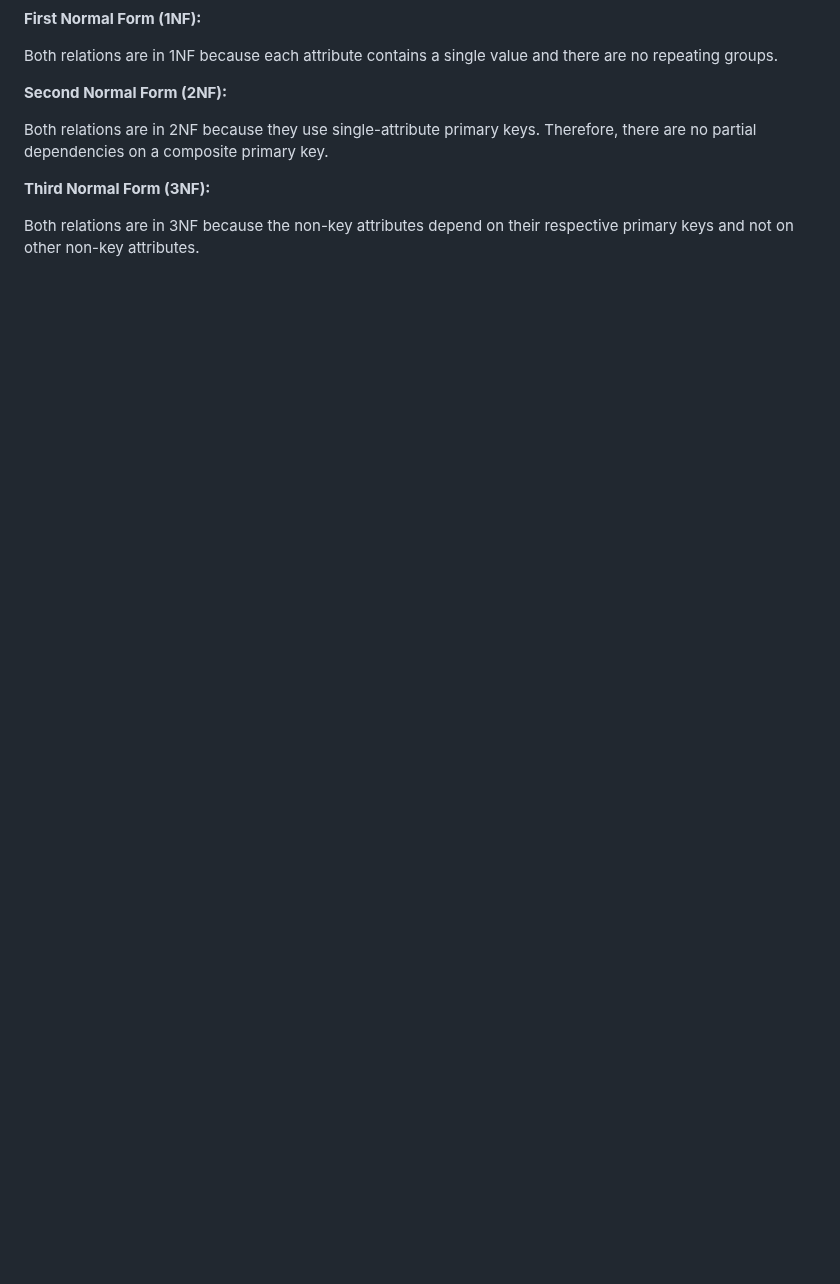
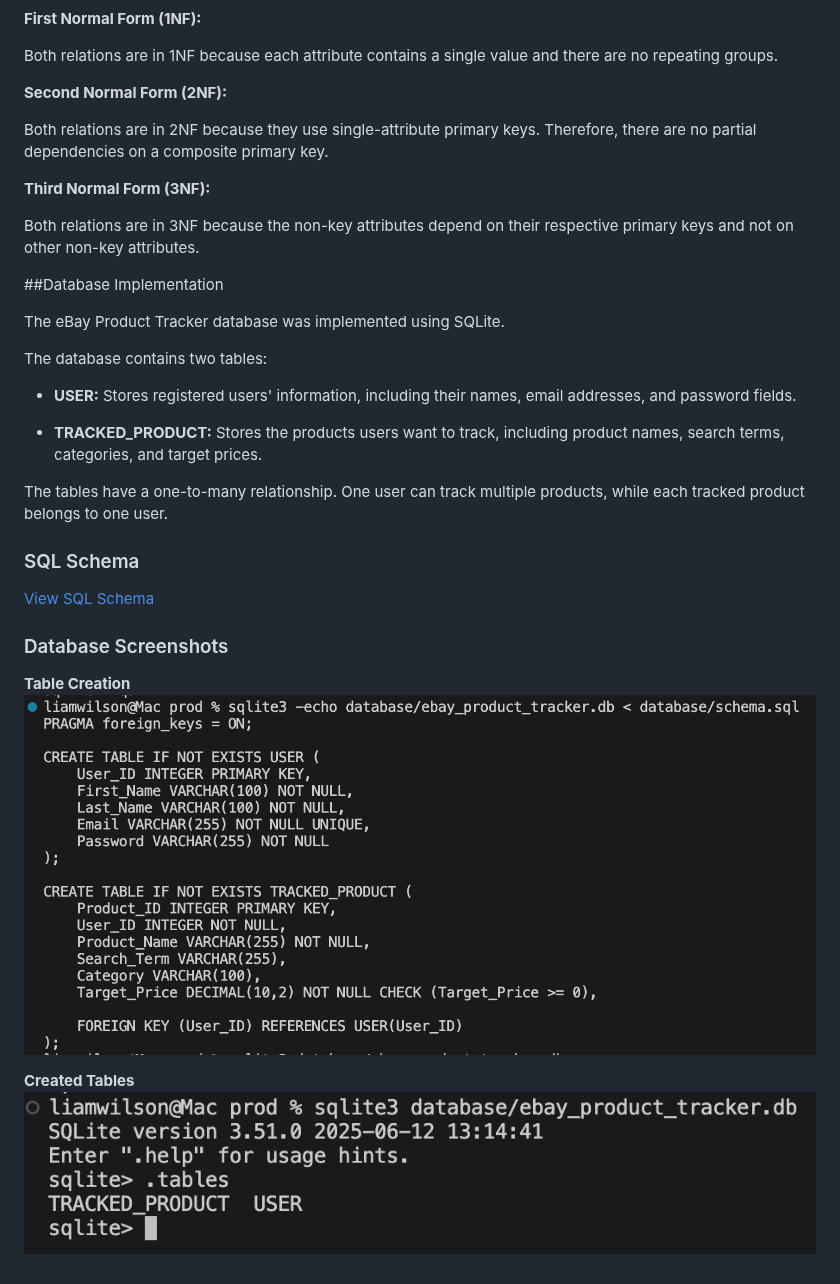
Before and after one commit to yajurobii/ebay-product-tracker, a Markdown page: README.md, the part around the change. Rendered like a GitHub page; pictures changed too: database/screenshots/created_tables.png (added), database/screenshots/table_creation.png (added); blank space fills up the shorter version.

Commit message:
Implement SQLite database and update README

```diff
--- a/README.md
+++ b/README.md
@@ -50,3 +50,29 @@ Therefore, there are no partial dependencies on a composite primary key.
 
 Both relations are in 3NF because the non-key attributes depend on their
 respective primary keys and not on other non-key attributes.
+
+##Database Implementation
+
+The eBay Product Tracker database was implemented using SQLite.
+
+The database contains two tables:
+
+- **USER:** Stores registered users' information, including their names,
+  email addresses, and password fields.
+
+- **TRACKED_PRODUCT:** Stores the products users want to track, including
+  product names, search terms, categories, and target prices.
+
+The tables have a one-to-many relationship. One user can track multiple
+products, while each tracked product belongs to one user.
+
+### SQL Schema
+[View SQL Schema](database/schema.sql)
+
+### Database Screenshots
+
+**Table Creation**
+![Successful Table Creation](database/screenshots/table_creation.png)
+
+**Created Tables**
+![Created Tables](database/screenshots/created_tables.png)
```
Also changed, not shown: 2 other files.
